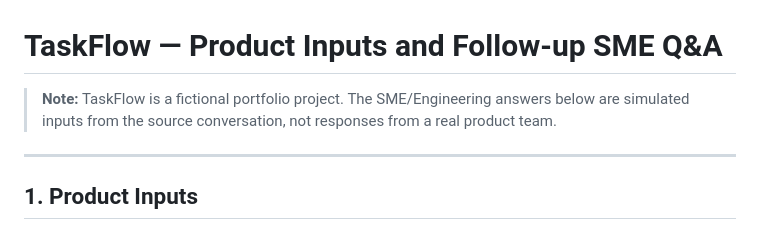
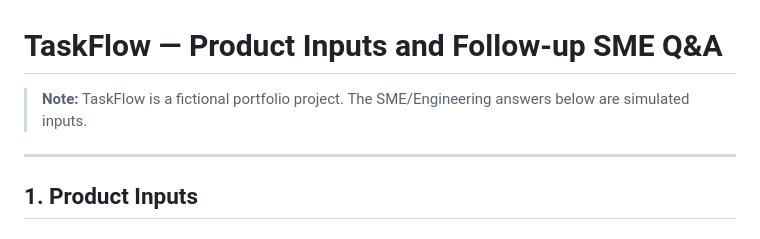
Before and after one commit to Omiee06/Technical-writing-portfolio, a Markdown page: docs/user-guide/Product-source.md, the part around the change. GitHub-like rendering.

```diff
--- a/docs/user-guide/Product-source.md
+++ b/docs/user-guide/Product-source.md
@@ -1,6 +1,6 @@
 # TaskFlow — Product Inputs and Follow-up SME Q&A
 
-> **Note:** TaskFlow is a fictional portfolio project. The SME/Engineering answers below are simulated inputs from the source conversation, not responses from a real product team.
+> **Note:** TaskFlow is a fictional portfolio project. The SME/Engineering answers below are simulated inputs.
 
 ---
 
```
